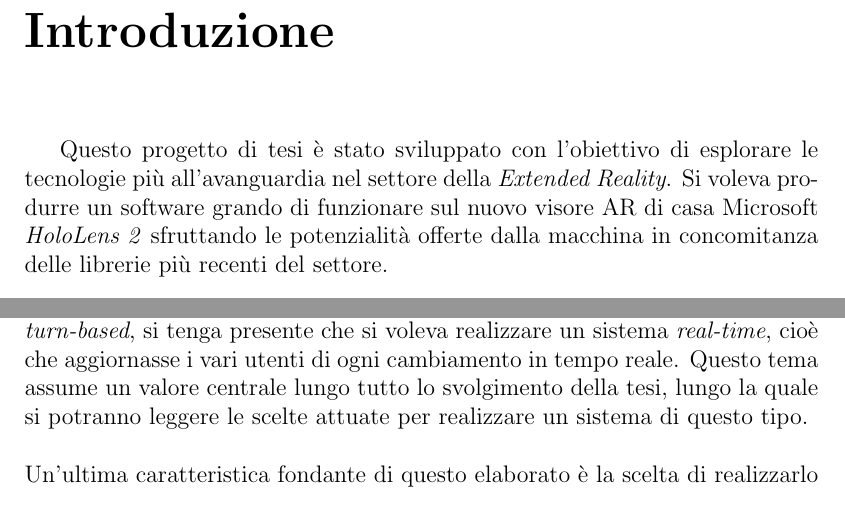
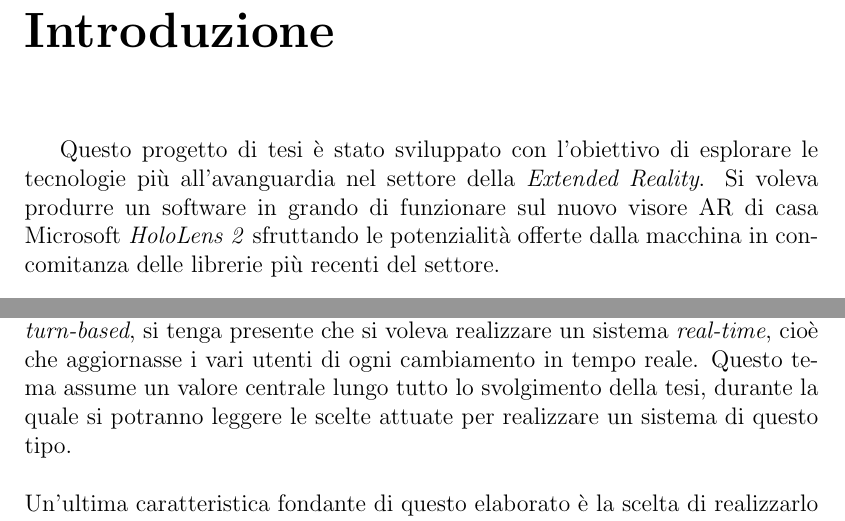
Before and after one commit to FilippoGurioli/Tesi, a LaTeX thesis (gurioli_filippo_tesi/main.tex, which reads gurioli_filippo_tesi/thesis-parts/introduction.tex): two parts of page 7 of 70, joined at a grey line, cut so that both start at the same text. Compiled offline with pdfLaTeX; a LaTeX package or settings file that is missing is left out.

Commit message:
Minor changes

```diff
--- a/gurioli_filippo_tesi/thesis-parts/introduction.tex
+++ b/gurioli_filippo_tesi/thesis-parts/introduction.tex
@@ -2,7 +2,7 @@
 \markboth{INTRODUZIONE}{INTRODUZIONE}
 
 Questo progetto di tesi è stato sviluppato con l'obiettivo di esplorare le tecnologie più all'avanguardia nel settore della \textit{Extended Reality}. Si voleva produrre un software
-grando di funzionare sul nuovo visore AR di casa Microsoft \textit{HoloLens 2} sfruttando le potenzialità offerte dalla macchina in concomitanza delle librerie più recenti
+in grando di funzionare sul nuovo visore AR di casa Microsoft \textit{HoloLens 2} sfruttando le potenzialità offerte dalla macchina in concomitanza delle librerie più recenti
 del settore.\\
 \newline
 Come caso di studio si è scelto un videogioco in modo tale da rendere più stimolante l'apprendimento e l'utilizzo delle tecnologie. Volendosi però concentrare più sull'architettura
@@ -13,7 +13,7 @@ giochi di strategia \textit{turn-based}, caso di studio ideale per questo proget
 La grande svolta che si voleva dare a questo progetto era quella di connettere più giocatori alla stessa partita. Anche in questo caso si può notare come \textit{Yu-Gi-Oh!} sia
 perfetto per questo scopo, prevedendo il minimo numero di giocatori per considerare il prodotto \textit{multiplayer} (due). Seppure il gioco sia \textit{turn-based}, si tenga presente
 che si voleva realizzare un sistema \textit{real-time}, cioè che aggiornasse i vari utenti di ogni cambiamento in tempo reale. Questo tema assume un valore centrale lungo tutto lo
-svolgimento della tesi, lungo la quale si potranno leggere le scelte attuate per realizzare un sistema di questo tipo.\\
+svolgimento della tesi, durante la quale si potranno leggere le scelte attuate per realizzare un sistema di questo tipo.\\
 \newline
 Un'ultima caratteristica fondante di questo elaborato è la scelta di realizzarlo sul web. Dall'esplosione di Internet, il web è diventato il mezzo di comunicazione più utilizzato
 al mondo. Questo ha portato a una continua evoluzione delle tecnologie che lo compongono, rendendolo sempre più potente e versatile. In particolare, la nascita di \textit{WebXR} ha
```
